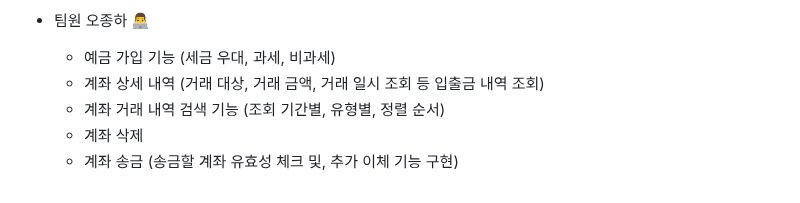
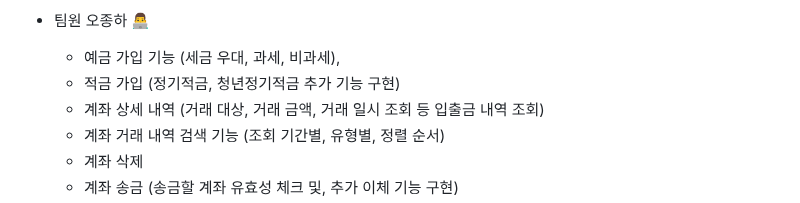
Before and after one commit to ccccccccyan/Trillion_Bank, a Markdown page: README.md, the part around the change. GitHub-like rendering.

Commit message:
Update README.md
ㅅㅜㅈㅓㅇ

```diff
--- a/README.md
+++ b/README.md
@@ -89,7 +89,8 @@
 
 
 - 팀원 오종하 👨‍💻
-    - 예금 가입 기능 (세금 우대, 과세, 비과세)
+    - 예금 가입 기능 (세금 우대, 과세, 비과세),
+    - 적금 가입 (정기적금, 청년정기적금 추가 기능 구현)
     - 계좌 상세 내역 (거래 대상, 거래 금액, 거래 일시 조회 등 입출금 내역 조회)
     - 계좌 거래 내역 검색 기능 (조회 기간별, 유형별, 정렬 순서)
     - 계좌 삭제
```
